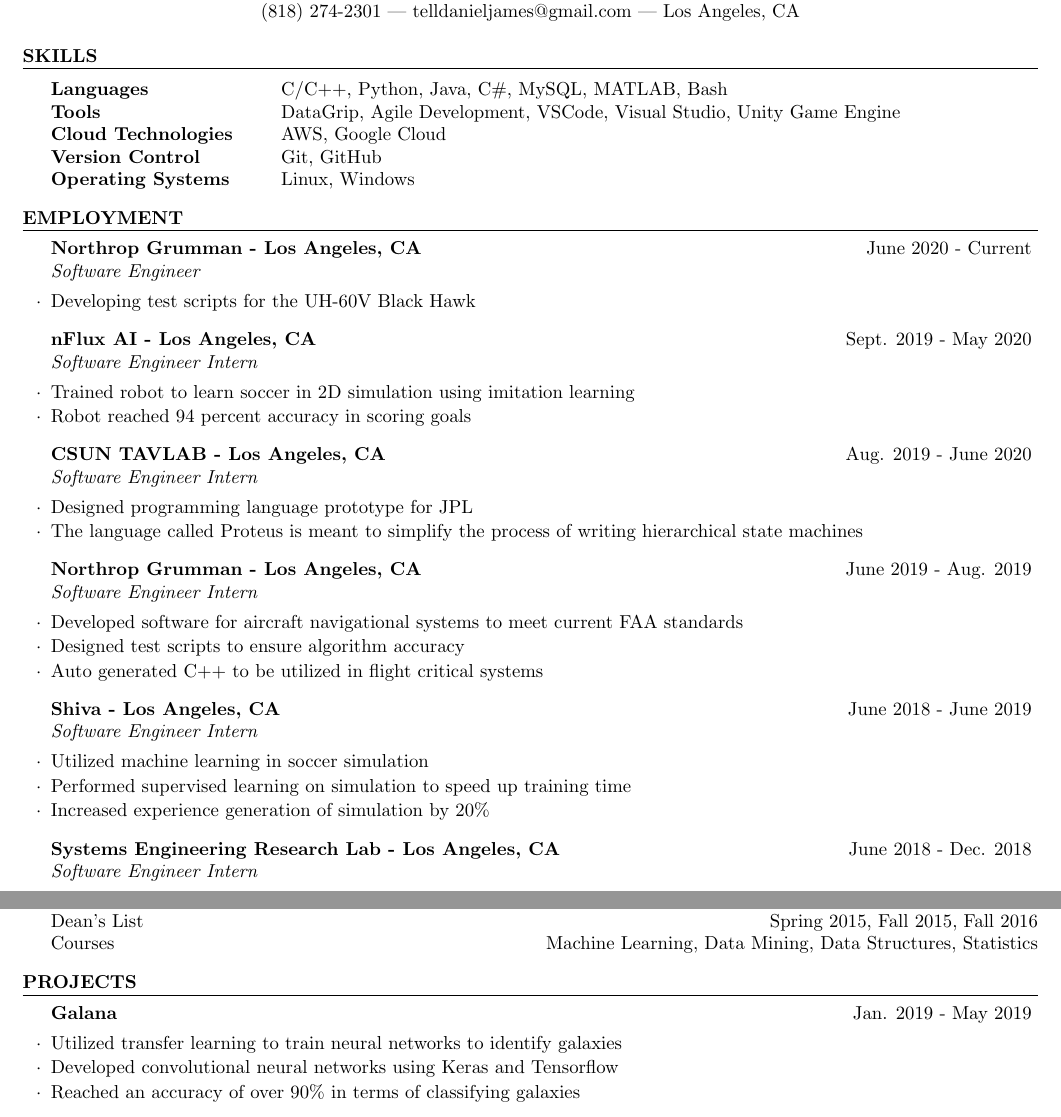
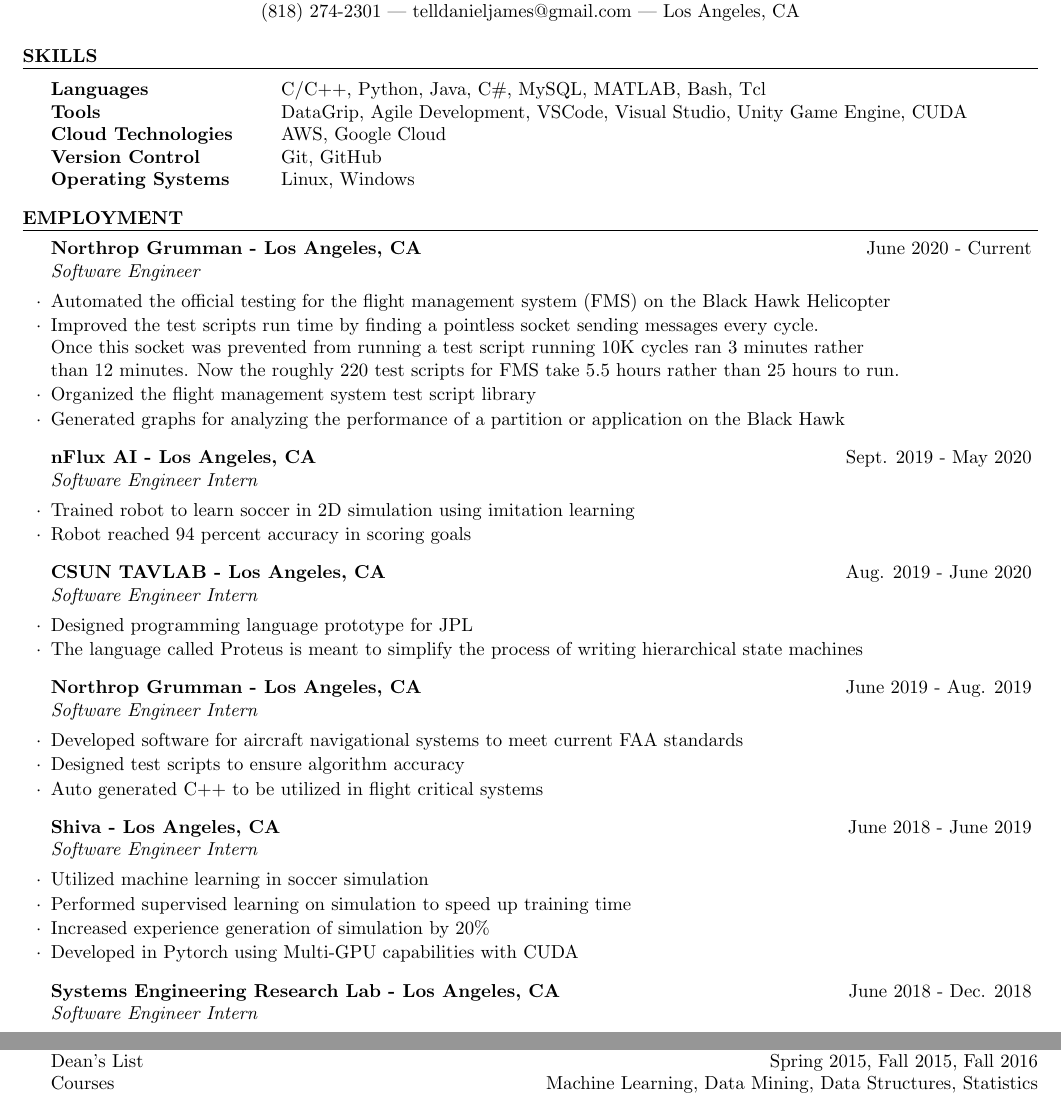
Before and after one commit to DanielTellier/resumes, a LaTeX CV (latex_resume/daniel_tellier.tex): two parts of the page, joined at a grey line, cut so that both start at the same text. Compiled offline with pdfLaTeX.

Commit message:
Updated resume for NGC

```diff
--- a/latex_resume/daniel_tellier.tex
+++ b/latex_resume/daniel_tellier.tex
@@ -11,8 +11,8 @@
 
 \begin{rSection}{Skills}
     \begin{tabular}{ @{} >{\bfseries}l @{\hspace{6ex}} l }
-    Languages & C/C++, Python, Java, C\#, MySQL, MATLAB, Bash  \\
-    Tools & DataGrip, Agile Development, VSCode, Visual Studio, Unity Game Engine \\
+    Languages & C/C++, Python, Java, C\#, MySQL, MATLAB, Bash, Tcl  \\
+    Tools & DataGrip, Agile Development, VSCode, Visual Studio, Unity Game Engine, CUDA \\
     Cloud Technologies & AWS, Google Cloud \\
     Version Control & Git, GitHub \\
     Operating Systems & Linux, Windows \\
@@ -21,7 +21,12 @@
 
 \begin{rSection}{Employment}
     \begin{rSubsection}{Northrop Grumman - Los Angeles, CA}{June 2020 - Current}{Software Engineer}{}
-        \item Developing test scripts for the UH-60V Black Hawk
+        \item Automated the official testing for the flight management system (FMS) on the Black Hawk Helicopter
+        \item Improved the test scripts run time by finding a pointless socket sending messages every cycle. \hfill \break
+        Once this socket was prevented from running a test script running 10K cycles ran 3 minutes rather \hfill \break
+        than 12 minutes. Now the roughly 220 test scripts for FMS take 5.5 hours rather than 25 hours to run.
+        \item Organized the flight management system test script library
+        \item Generated graphs for analyzing the performance of a partition or application on the Black Hawk
     \end{rSubsection}
     \begin{rSubsection}{nFlux AI - Los Angeles, CA}{Sept. 2019 - May 2020}{Software Engineer Intern}{}
         \item Trained robot to learn soccer in 2D simulation using imitation learning
@@ -40,6 +45,7 @@
         \item Utilized machine learning in soccer simulation
         \item Performed supervised learning on simulation to speed up training time
         \item Increased experience generation of simulation by 20\%
+        \item Developed in Pytorch using Multi-GPU capabilities with CUDA
     \end{rSubsection}
     \begin{rSubsection}{Systems Engineering Research Lab - Los Angeles, CA}{June 2018 - Dec. 2018}{Software Engineer Intern}{}
         \item SERL collaborates with the US Air Force and LA Fire Department
@@ -56,12 +62,4 @@
     \\ Courses \hfill {Machine Learning, Data Mining, Data Structures, Statistics}
 \end{rSection}
 
-\begin{rSection}{Projects}
-    \begin{rSubsection}{Galana}{Jan. 2019 - May 2019}{}{}
-        \item Utilized transfer learning to train neural networks to identify galaxies
-        \item Developed convolutional neural networks using Keras and Tensorflow
-        \item Reached an accuracy of over 90\% in terms of classifying galaxies
-    \end{rSubsection}
-\end{rSection}
-
 \end{document}
```
Also changed, not shown: latex_resume/daniel_tellier.pdf.
